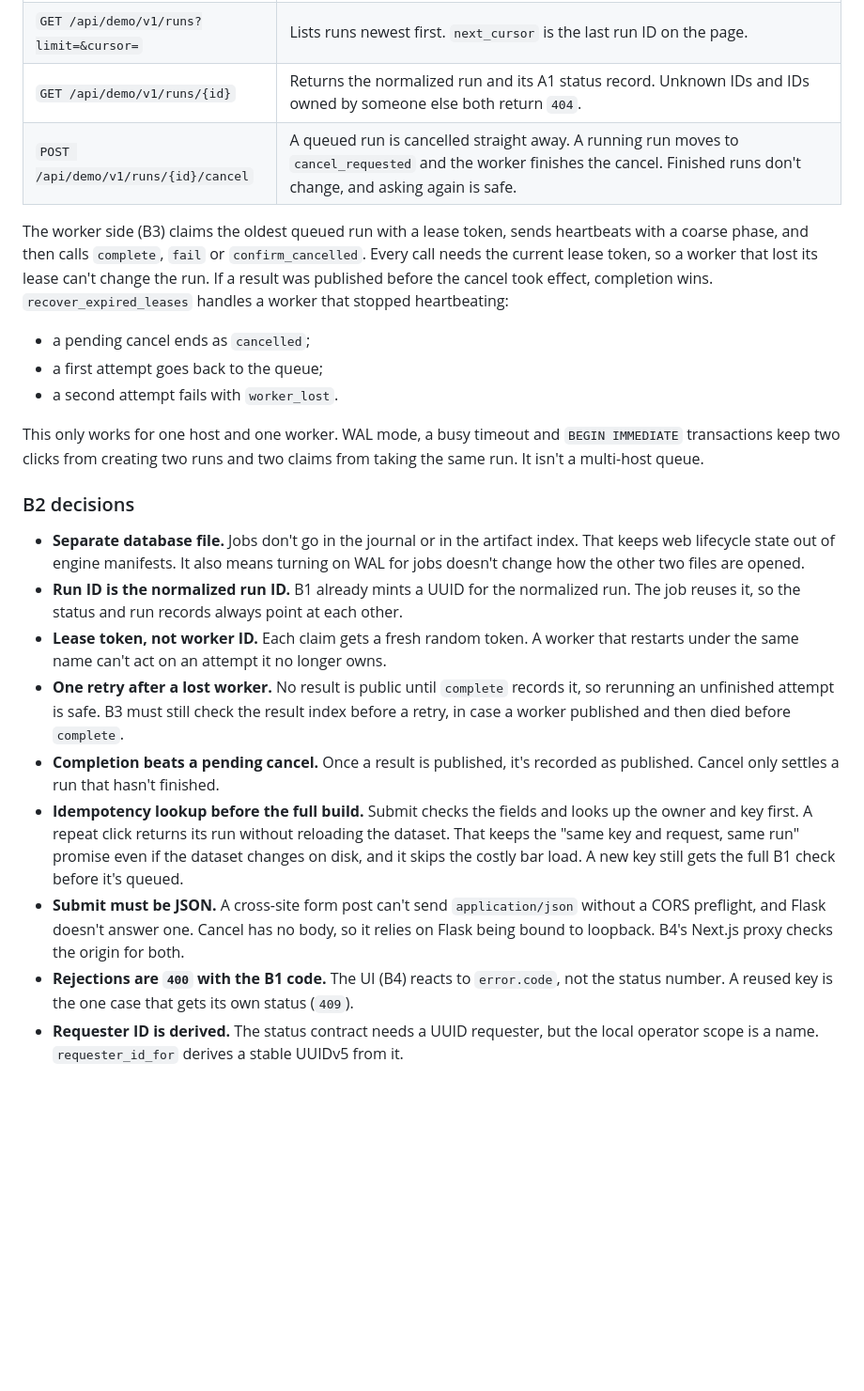
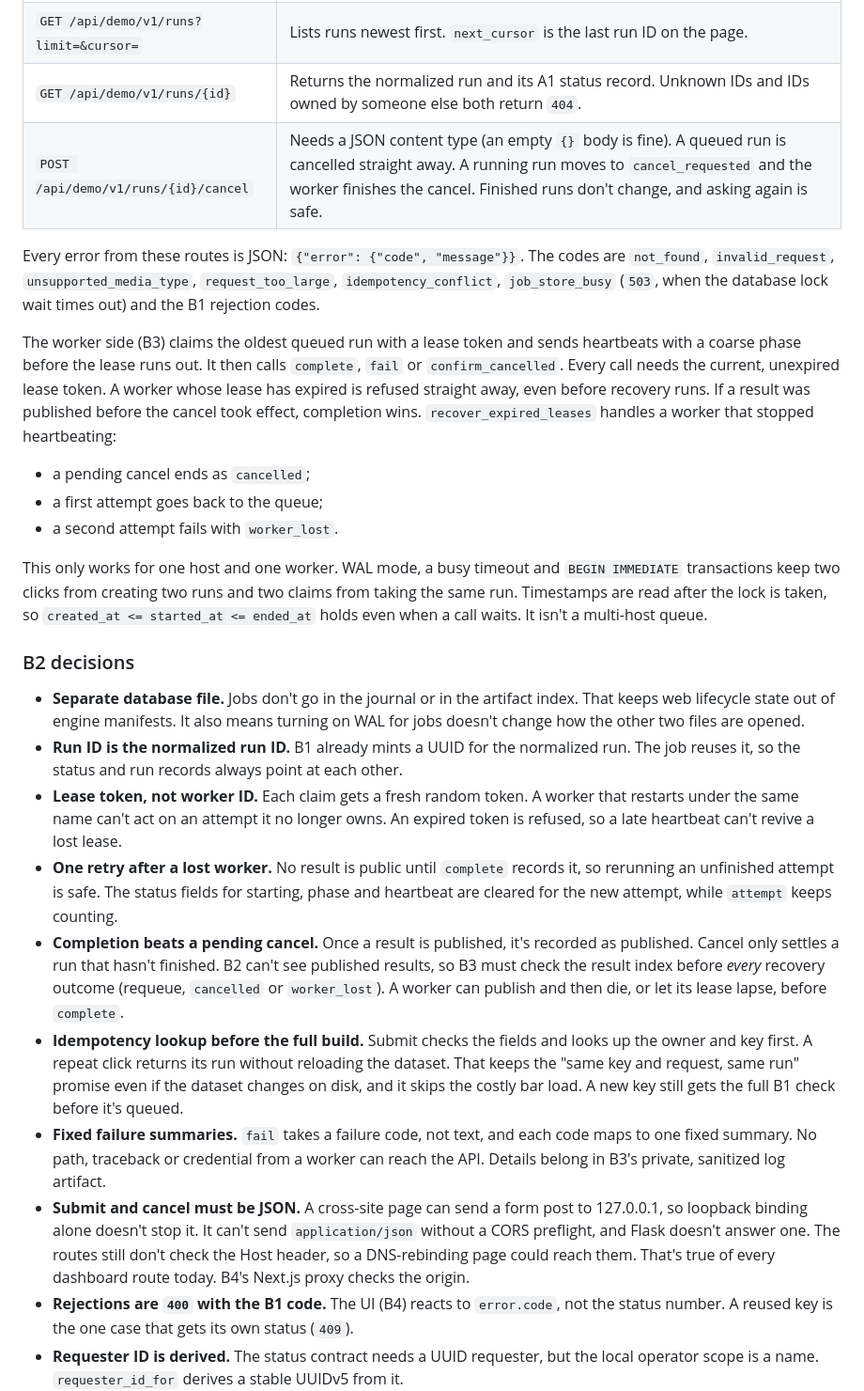
Before and after one commit to skunkpirates42/stock-signal, a Markdown page: docs/engine-demo/README.md, the part around the change. Shown at 94% size. Rendered like a GitHub page; blank space fills up the shorter version.

Commit message:
Update B2 docs for review fixes
Covers lease expiry, JSON errors, fixed failure summaries, the corrected
cancel CSRF reasoning, and B3's result-index check before any recovery.

Co-Authored-By: Claude Opus 5.5 <noreply@anthropic.com>

```diff
--- a/docs/engine-demo/README.md
+++ b/docs/engine-demo/README.md
@@ -111,12 +111,18 @@ never touched. Flask exposes four routes, all scoped to the configured operator:
 | `POST /api/demo/v1/runs` | Validates the B1 request and queues it. Returns `202` with the status and a `Location` header. The same key and request return the same run; the same key with a different request returns `409 idempotency_conflict`. Rejections return `400` with the B1 code. The body must be JSON and at most 4 KB. |
 | `GET /api/demo/v1/runs?limit=&cursor=` | Lists runs newest first. `next_cursor` is the last run ID on the page. |
 | `GET /api/demo/v1/runs/{id}` | Returns the normalized run and its A1 status record. Unknown IDs and IDs owned by someone else both return `404`. |
-| `POST /api/demo/v1/runs/{id}/cancel` | A queued run is cancelled straight away. A running run moves to `cancel_requested` and the worker finishes the cancel. Finished runs don't change, and asking again is safe. |
+| `POST /api/demo/v1/runs/{id}/cancel` | Needs a JSON content type (an empty `{}` body is fine). A queued run is cancelled straight away. A running run moves to `cancel_requested` and the worker finishes the cancel. Finished runs don't change, and asking again is safe. |
 
-The worker side (B3) claims the oldest queued run with a lease token, sends heartbeats
-with a coarse phase, and then calls `complete`, `fail` or `confirm_cancelled`. Every
-call needs the current lease token, so a worker that lost its lease can't change the
-run. If a result was published before the cancel took effect, completion wins.
+Every error from these routes is JSON: `{"error": {"code", "message"}}`. The codes are
+`not_found`, `invalid_request`, `unsupported_media_type`, `request_too_large`,
+`idempotency_conflict`, `job_store_busy` (`503`, when the database lock wait times out)
+and the B1 rejection codes.
+
+The worker side (B3) claims the oldest queued run with a lease token and sends
+heartbeats with a coarse phase before the lease runs out. It then calls `complete`,
+`fail` or `confirm_cancelled`. Every call needs the current, unexpired lease token. A
+worker whose lease has expired is refused straight away, even before recovery runs. If
+a result was published before the cancel took effect, completion wins.
 `recover_expired_leases` handles a worker that stopped heartbeating:
 
 - a pending cancel ends as `cancelled`;
@@ -125,7 +131,9 @@ run. If a result was published before the cancel took effect, completion wins.
 
 This only works for one host and one worker. WAL mode, a busy timeout and
 `BEGIN IMMEDIATE` transactions keep two clicks from creating two runs and two claims
-from taking the same run. It isn't a multi-host queue.
+from taking the same run. Timestamps are read after the lock is taken, so
+`created_at <= started_at <= ended_at` holds even when a call waits. It isn't a
+multi-host queue.
 
 ### B2 decisions
 
@@ -135,21 +143,29 @@ from taking the same run. It isn't a multi-host queue.
 - **Run ID is the normalized run ID.** B1 already mints a UUID for the normalized run.
   The job reuses it, so the status and run records always point at each other.
 - **Lease token, not worker ID.** Each claim gets a fresh random token. A worker that
-  restarts under the same name can't act on an attempt it no longer owns.
+  restarts under the same name can't act on an attempt it no longer owns. An expired
+  token is refused, so a late heartbeat can't revive a lost lease.
 - **One retry after a lost worker.** No result is public until `complete` records it,
-  so rerunning an unfinished attempt is safe. B3 must still check the result index
-  before a retry, in case a worker published and then died before `complete`.
+  so rerunning an unfinished attempt is safe. The status fields for starting, phase
+  and heartbeat are cleared for the new attempt, while `attempt` keeps counting.
 - **Completion beats a pending cancel.** Once a result is published, it's recorded as
-  published. Cancel only settles a run that hasn't finished.
+  published. Cancel only settles a run that hasn't finished. B2 can't see published
+  results, so B3 must check the result index before *every* recovery outcome
+  (requeue, `cancelled` or `worker_lost`). A worker can publish and then die, or let
+  its lease lapse, before `complete`.
 - **Idempotency lookup before the full build.** Submit checks the fields and looks up
   the owner and key first. A repeat click returns its run without reloading the
   dataset. That keeps the "same key and request, same run" promise even if the
   dataset changes on disk, and it skips the costly bar load. A new key still gets
   the full B1 check before it's queued.
-- **Submit must be JSON.** A cross-site form post can't send `application/json`
-  without a CORS preflight, and Flask doesn't answer one. Cancel has no body, so it
-  relies on Flask being bound to loopback. B4's Next.js proxy checks the origin for
-  both.
+- **Fixed failure summaries.** `fail` takes a failure code, not text, and each code
+  maps to one fixed summary. No path, traceback or credential from a worker can reach
+  the API. Details belong in B3's private, sanitized log artifact.
+- **Submit and cancel must be JSON.** A cross-site page can send a form post to
+  127.0.0.1, so loopback binding alone doesn't stop it. It can't send
+  `application/json` without a CORS preflight, and Flask doesn't answer one. The
+  routes still don't check the Host header, so a DNS-rebinding page could reach them.
+  That's true of every dashboard route today. B4's Next.js proxy checks the origin.
 - **Rejections are `400` with the B1 code.** The UI (B4) reacts to `error.code`, not
   the status number. A reused key is the one case that gets its own status (`409`).
 - **Requester ID is derived.** The status contract needs a UUID requester, but the local
```
